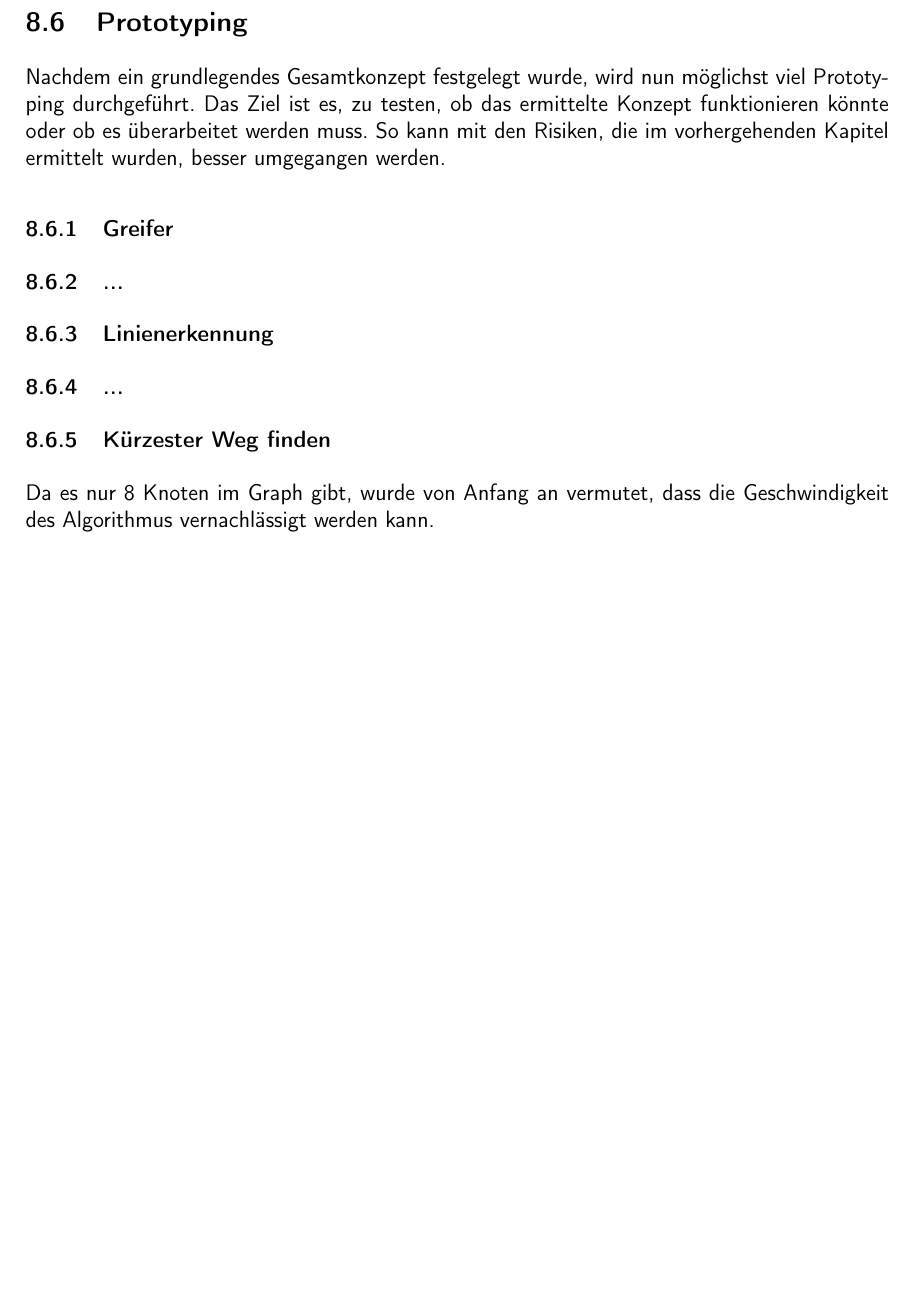
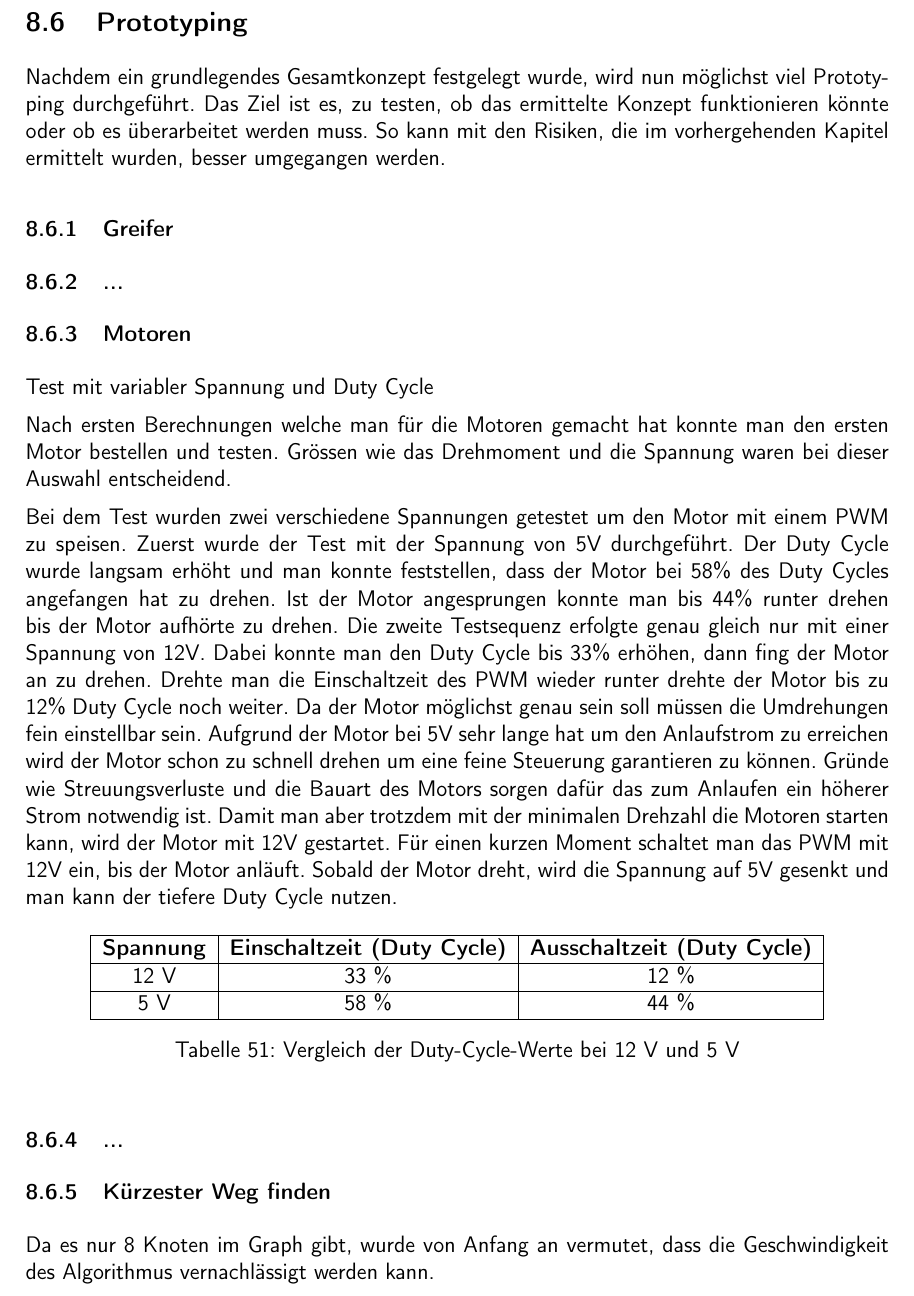
Before and after one commit to ameyer3/hslu-pren-1, a LaTeX document (main.tex, which reads parts/a-02b-prototypen-et.tex): part of page 73 of 75, cut so that both start at the same text, the shorter picture padded with empty space. Compiled offline with XeLaTeX.

Commit message:
Changes from Overleaf

```diff
--- a/parts/a-02b-prototypen-et.tex
+++ b/parts/a-02b-prototypen-et.tex
@@ -1,3 +1,21 @@
-\subsubsection{Linienerkennung}
+\subsubsection{Motoren}
+
+Test mit variabler Spannung und Duty Cycle
+
+Nach ersten Berechnungen welche man für die Motoren gemacht hat konnte man den ersten Motor bestellen und testen. Grössen wie das Drehmoment und die Spannung waren bei dieser Auswahl entscheidend.
+
+Bei dem Test wurden zwei verschiedene Spannungen getestet um den Motor mit einem PWM zu speisen. Zuerst wurde der Test mit der Spannung von 5V durchgeführt. Der Duty Cycle wurde langsam erhöht und man konnte feststellen, dass der Motor bei 58\% des Duty Cycles angefangen hat zu drehen. Ist der Motor angesprungen konnte man bis 44\% runter drehen bis der Motor aufhörte zu drehen. Die zweite Testsequenz erfolgte genau gleich nur mit einer Spannung von 12V. Dabei konnte man den Duty Cycle bis 33\% erhöhen, dann fing der Motor an zu drehen. Drehte man die Einschaltzeit des PWM wieder runter drehte der Motor bis zu 12\% Duty Cycle noch weiter. Da der Motor möglichst genau sein soll müssen die Umdrehungen fein einstellbar sein. Aufgrund der Motor bei 5V sehr lange hat um den Anlaufstrom zu erreichen wird der Motor schon zu schnell drehen um eine feine Steuerung garantieren zu können. Gründe wie Streuungsverluste und die Bauart des Motors sorgen dafür das zum Anlaufen ein höherer Strom notwendig ist. Damit man aber trotzdem mit der minimalen Drehzahl die Motoren starten kann, wird der Motor mit 12V gestartet. Für einen kurzen Moment schaltet man das PWM mit 12V ein, bis der Motor anläuft. Sobald der Motor dreht, wird die Spannung auf 5V gesenkt und man kann der tiefere Duty Cycle nutzen.
+
+\begin{table}[h!]
+\centering
+\begin{tabular}{|c|c|c|c|}
+\hline
+\textbf{Spannung} & \textbf{Einschaltzeit (Duty Cycle)} & \textbf{Ausschaltzeit (Duty Cycle)} \\ \hline
+12 V & 33 \% & 12 \% \\ \hline
+5 V  & 58 \% & 44 \% \\ \hline
+\end{tabular}
+\caption{Vergleich der Duty-Cycle-Werte bei 12 V und 5 V}
+\label{tab:dutycycle}
+\end{table}
 
 \subsubsection{...}
```
